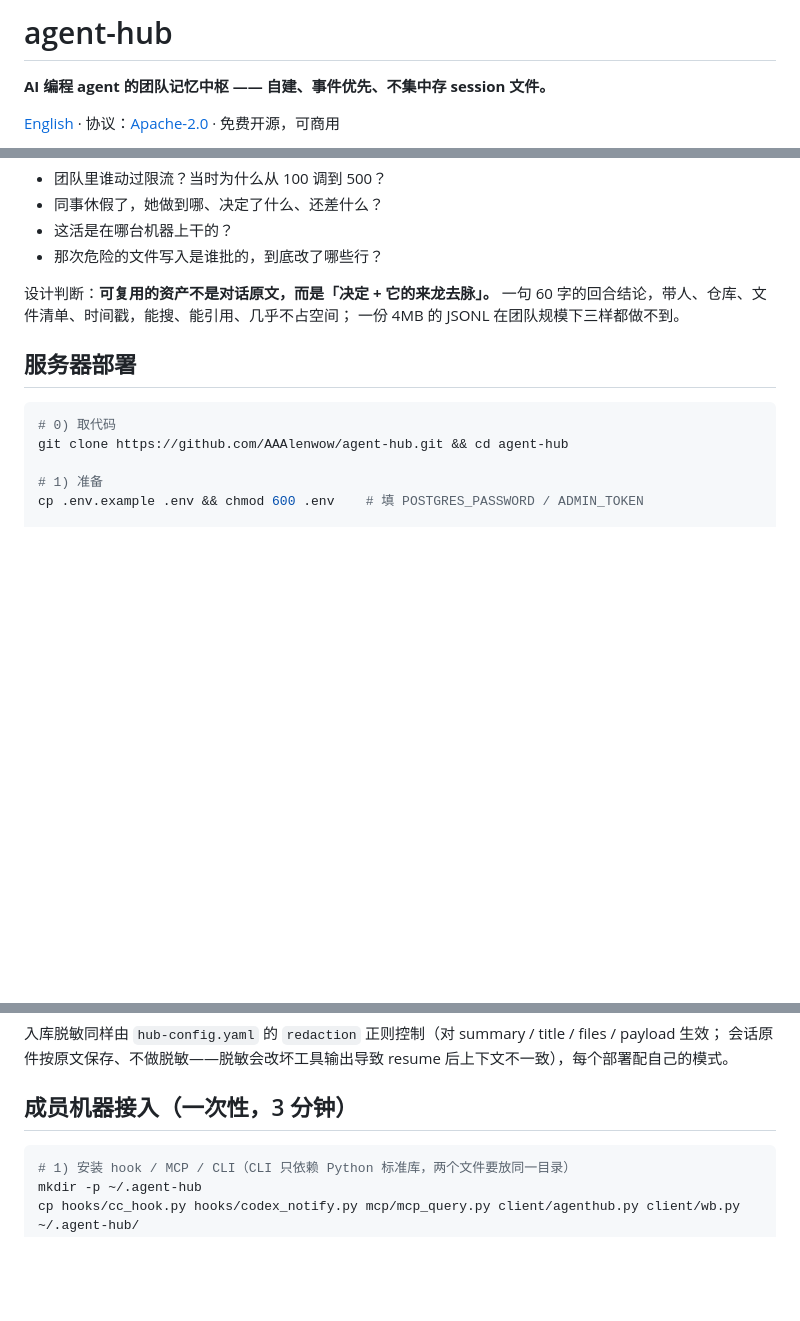
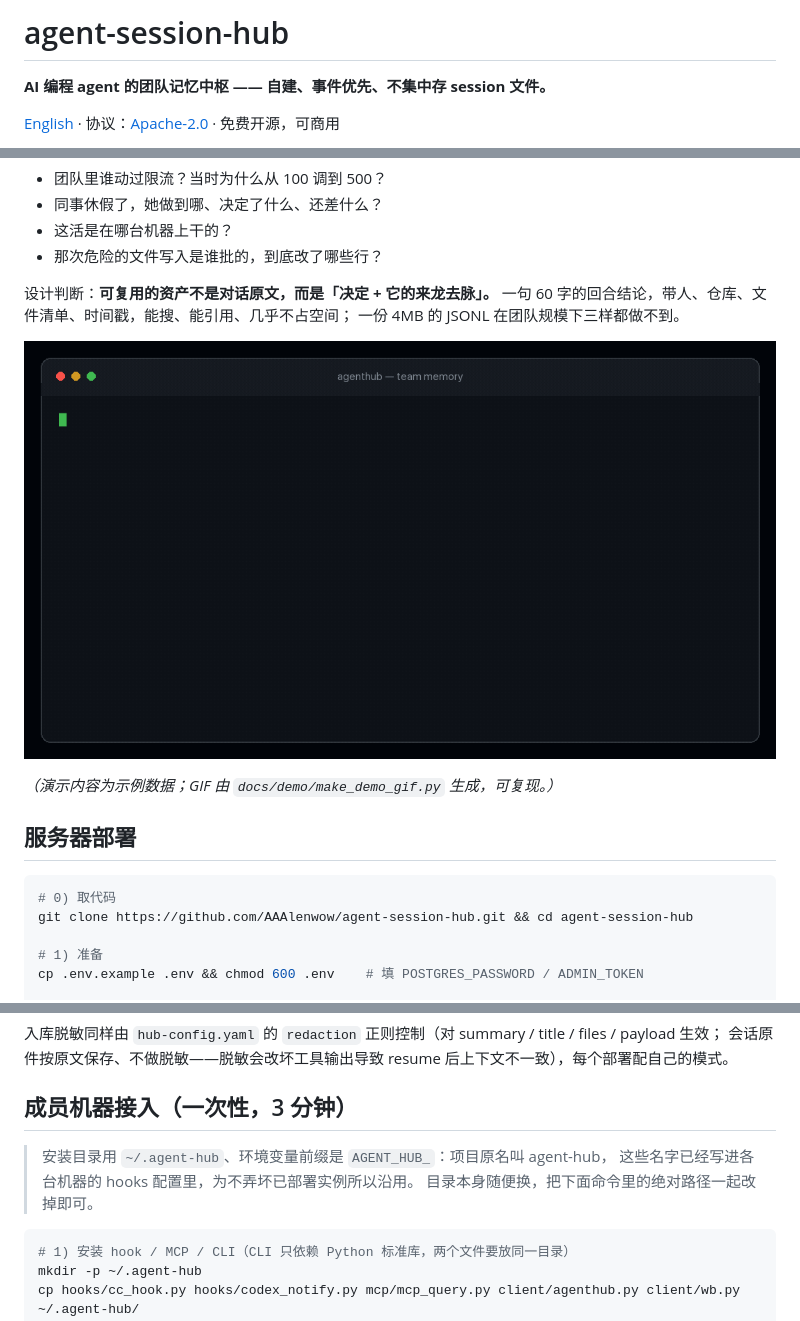
Before and after one commit to AAAlenwow/agent-session-hub, a Markdown page: README.md, 3 parts joined by grey strips. Rendered like a GitHub page; pictures changed too: docs/demo/demo.gif (added); blank space fills up the shorter version.

````diff
--- a/README.md
+++ b/README.md
@@ -1,4 +1,4 @@
-# agent-hub
+# agent-session-hub
 
 **AI 编程 agent 的团队记忆中枢 —— 自建、事件优先、不集中存 session 文件。**
 
@@ -19,11 +19,15 @@
 一句 60 字的回合结论，带人、仓库、文件清单、时间戳，能搜、能引用、几乎不占空间；
 一份 4MB 的 JSONL 在团队规模下三样都做不到。
 
+![demo：CLI 列表 → agent 检索团队记忆 → 手机端 /m](docs/demo/demo.gif)
+
+*（演示内容为示例数据；GIF 由 `docs/demo/make_demo_gif.py` 生成，可复现。）*
+
 ## 服务器部署
 
 ```bash
 # 0) 取代码
-git clone https://github.com/AAAlenwow/agent-hub.git && cd agent-hub
+git clone https://github.com/AAAlenwow/agent-session-hub.git && cd agent-session-hub
 
 # 1) 准备
 cp .env.example .env && chmod 600 .env    # 填 POSTGRES_PASSWORD / ADMIN_TOKEN
@@ -271,6 +275,10 @@ agent 也可随时调用 MCP 工具 `team_memory_instructions()` 自己拉取最
 
 ## 成员机器接入（一次性，3 分钟）
 
+> 安装目录用 `~/.agent-hub`、环境变量前缀是 `AGENT_HUB_`：项目原名叫 agent-hub，
+> 这些名字已经写进各台机器的 hooks 配置里，为不弄坏已部署实例所以沿用。
+> 目录本身随便换，把下面命令里的绝对路径一起改掉即可。
+
 ```bash
 # 1) 安装 hook / MCP / CLI（CLI 只依赖 Python 标准库，两个文件要放同一目录）
 mkdir -p ~/.agent-hub
````
Also changed, not shown: other parts of README.md (+1 -1 lines), README.en.md (+15 -5 lines), 12 other files.
